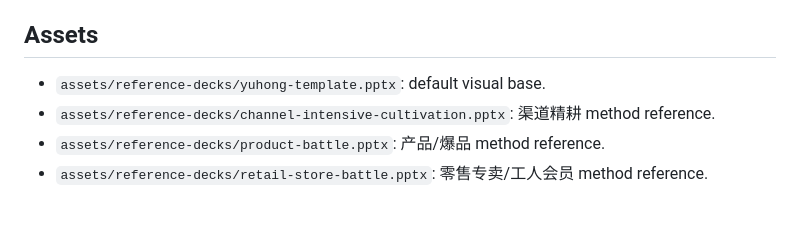
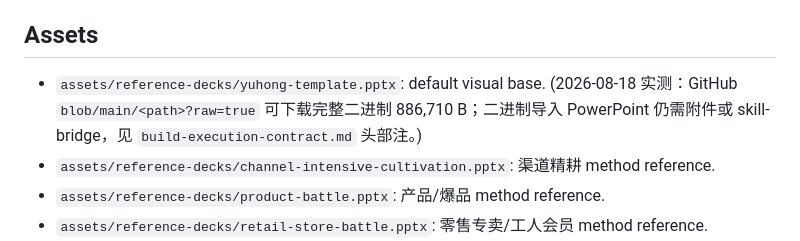
Before and after one commit to swefner/company-ppt-skills, a Markdown page: domains/yuhong/SKILL.md, the part around the change. GitHub-like rendering; blank space fills up the shorter version.

Commit message:
Record verified binary PPTX reachability via GitHub blob raw URL
- build-execution-contract.md: verified 2026-08-18 that blob/main/<path>?raw=true serves .pptx as application/octet-stream (yuhong-template 886,710 B); note URL-reachable does not equal PowerPoint native import - attachments or bridge still required
- SKILL.md: annotate yuhong-template asset entry

```diff
--- a/domains/yuhong/SKILL.md
+++ b/domains/yuhong/SKILL.md
@@ -96,7 +96,7 @@ Use this sequence unless the user supplies a stronger structure:
 
 ## Assets
 
-- `assets/reference-decks/yuhong-template.pptx`: default visual base.
+- `assets/reference-decks/yuhong-template.pptx`: default visual base. (2026-08-18 实测：GitHub `blob/main/<path>?raw=true` 可下载完整二进制 886,710 B；二进制导入 PowerPoint 仍需附件或 skill-bridge，见 `build-execution-contract.md` 头部注。)
 - `assets/reference-decks/channel-intensive-cultivation.pptx`: 渠道精耕 method reference.
 - `assets/reference-decks/product-battle.pptx`: 产品/爆品 method reference.
 - `assets/reference-decks/retail-store-battle.pptx`: 零售专卖/工人会员 method reference.
```
Also changed, not shown: 1 other file.
